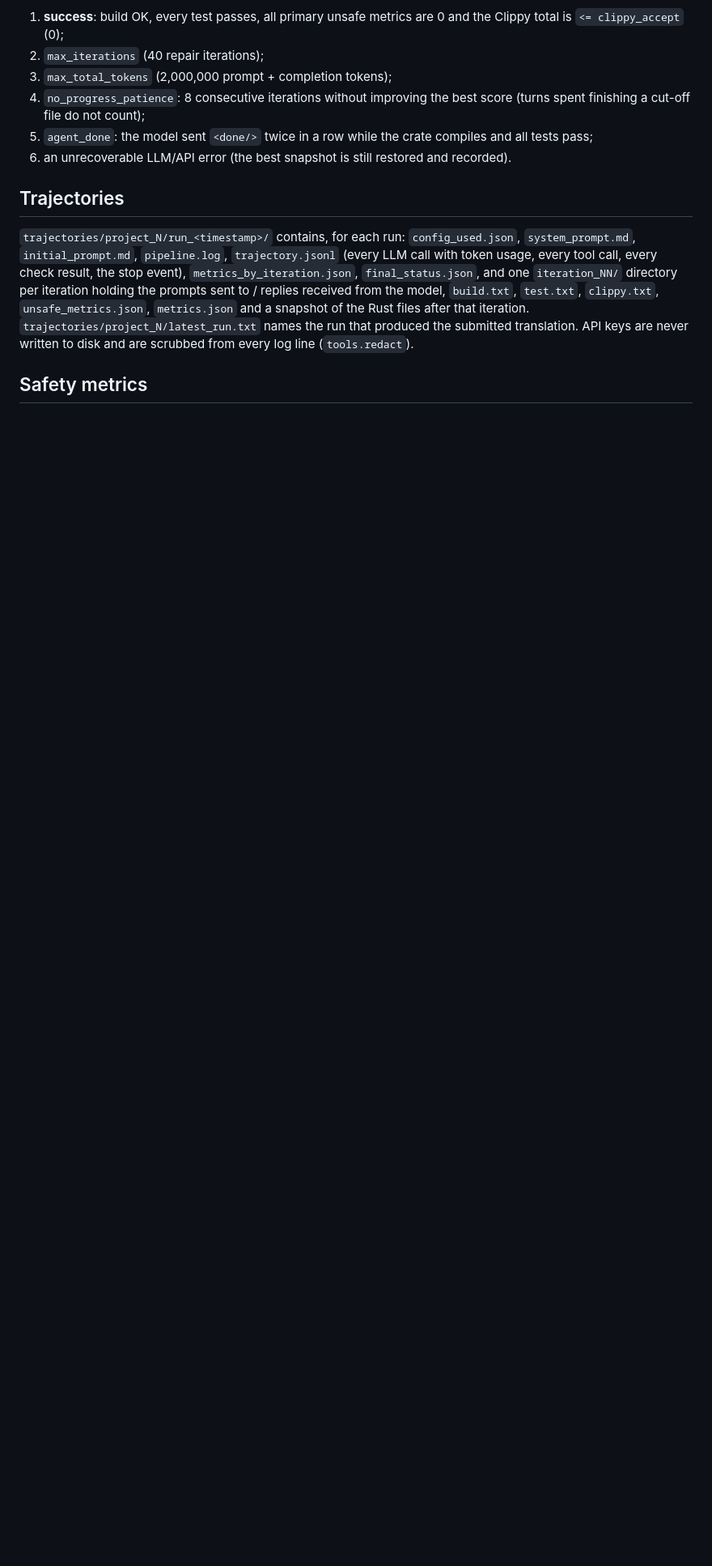
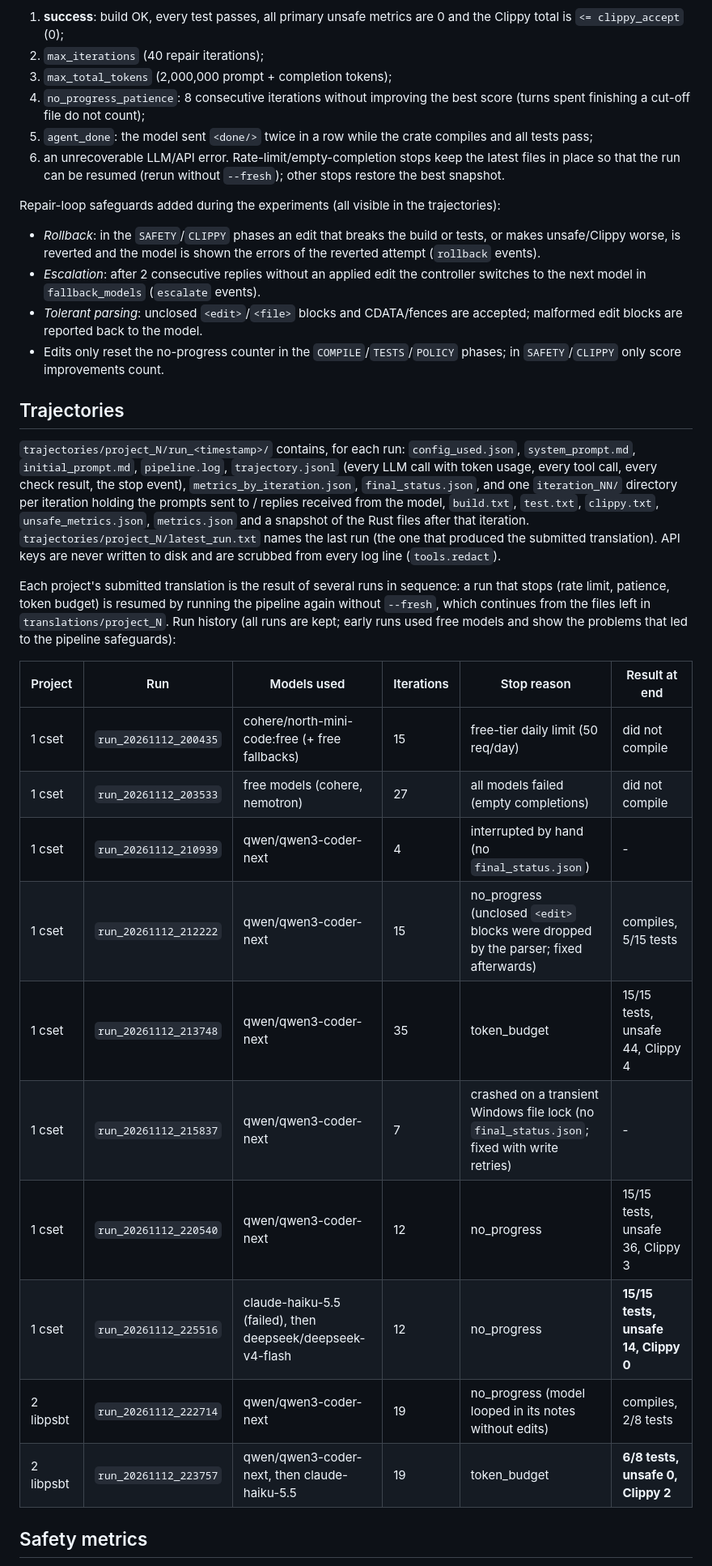
Before and after one commit to RLin8103/CS598JBR-Team-17, a Markdown page: MP4/README.md, the part around one of its changes. Shown at 81% size. Rendered like a GitHub page; blank space fills up the shorter version.

Commit message:
MP4 README: run history, safeguards, usage limits, known test defect

```diff
--- a/MP4/README.md
+++ b/MP4/README.md
@@ -113,7 +113,16 @@ The run stops at the first of:
 3. `max_total_tokens` (2,000,000 prompt + completion tokens);
 4. `no_progress_patience`: 8 consecutive iterations without improving the best score (turns spent finishing a cut-off file do not count);
 5. `agent_done`: the model sent `<done/>` twice in a row while the crate compiles and all tests pass;
-6. an unrecoverable LLM/API error (the best snapshot is still restored and recorded).
+6. an unrecoverable LLM/API error. Rate-limit/empty-completion stops keep the latest files in place so that the run can be resumed
+   (rerun without `--fresh`); other stops restore the best snapshot.
+
+Repair-loop safeguards added during the experiments (all visible in the trajectories):
+
+- *Rollback*: in the `SAFETY`/`CLIPPY` phases an edit that breaks the build or tests, or makes unsafe/Clippy worse, is reverted and the model is
+  shown the errors of the reverted attempt (`rollback` events).
+- *Escalation*: after 2 consecutive replies without an applied edit the controller switches to the next model in `fallback_models` (`escalate` events).
+- *Tolerant parsing*: unclosed `<edit>`/`<file>` blocks and CDATA/fences are accepted; malformed edit blocks are reported back to the model.
+- Edits only reset the no-progress counter in the `COMPILE`/`TESTS`/`POLICY` phases; in `SAFETY`/`CLIPPY` only score improvements count.
 
 ## Trajectories
 
@@ -122,8 +131,25 @@ The run stops at the first of:
 result, the stop event), `metrics_by_iteration.json`, `final_status.json`, and one `iteration_NN/` directory per
 iteration holding the prompts sent to / replies received from the model, `build.txt`, `test.txt`, `clippy.txt`,
 `unsafe_metrics.json`, `metrics.json` and a snapshot of the Rust files after that iteration.
-`trajectories/project_N/latest_run.txt` names the run that produced the submitted translation.
+`trajectories/project_N/latest_run.txt` names the last run (the one that produced the submitted translation).
 API keys are never written to disk and are scrubbed from every log line (`tools.redact`).
+
+Each project's submitted translation is the result of several runs in sequence: a run that stops (rate limit, patience, token budget)
+is resumed by running the pipeline again without `--fresh`, which continues from the files left in `translations/project_N`.
+Run history (all runs are kept; early runs used free models and show the problems that led to the pipeline safeguards):
+
+| Project | Run | Models used | Iterations | Stop reason | Result at end |
+|---|---|---|---|---|---|
+| 1 cset | `run_20261112_200435` | cohere/north-mini-code:free (+ free fallbacks) | 15 | free-tier daily limit (50 req/day) | did not compile |
+| 1 cset | `run_20261112_203533` | free models (cohere, nemotron) | 27 | all models failed (empty completions) | did not compile |
+| 1 cset | `run_20261112_210939` | qwen/qwen3-coder-next | 4 | interrupted by hand (no `final_status.json`) | - |
+| 1 cset | `run_20261112_212222` | qwen/qwen3-coder-next | 15 | no_progress (unclosed `<edit>` blocks were dropped by the parser; fixed afterwards) | compiles, 5/15 tests |
+| 1 cset | `run_20261112_213748` | qwen/qwen3-coder-next | 35 | token_budget | 15/15 tests, unsafe 44, Clippy 4 |
+| 1 cset | `run_20261112_215837` | qwen/qwen3-coder-next | 7 | crashed on a transient Windows file lock (no `final_status.json`; fixed with write retries) | - |
+| 1 cset | `run_20261112_220540` | qwen/qwen3-coder-next | 12 | no_progress | 15/15 tests, unsafe 36, Clippy 3 |
+| 1 cset | `run_20261112_225516` | claude-haiku-5.5 (failed), then deepseek/deepseek-v4-flash | 12 | no_progress | **15/15 tests, unsafe 14, Clippy 0** |
+| 2 libpsbt | `run_20261112_222714` | qwen/qwen3-coder-next | 19 | no_progress (model looped in its notes without edits) | compiles, 2/8 tests |
+| 2 libpsbt | `run_20261112_223757` | qwen/qwen3-coder-next, then claude-haiku-5.5 | 19 | token_budget | **6/8 tests, unsafe 0, Clippy 2** |
 
 ## Safety metrics
 
```
Also changed, not shown: other parts of MP4/README.md (+15 -1 lines).
